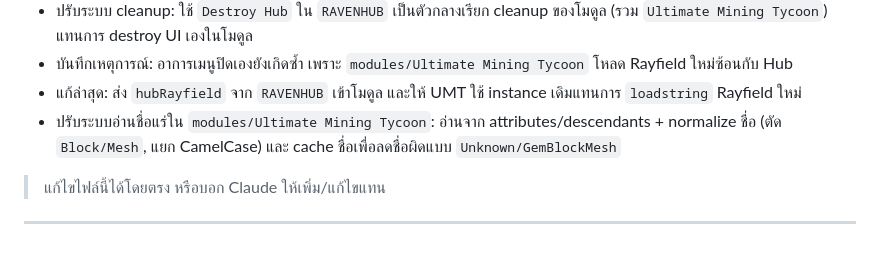
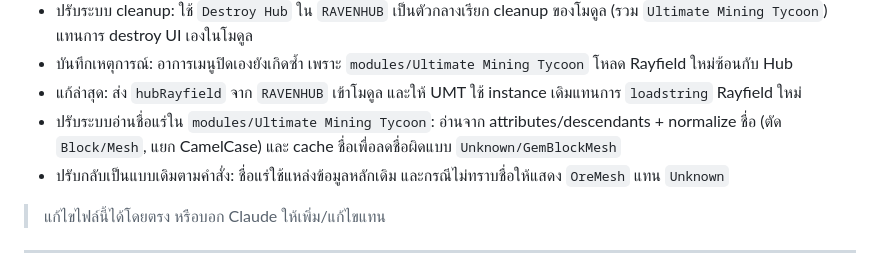
Before and after one commit to valrinx/Roblox--Library, a Markdown page: README.md, the part around the change. Rendered like a GitHub page.

```diff
--- a/README.md
+++ b/README.md
@@ -36,6 +36,7 @@
 - บันทึกเหตุการณ์: อาการเมนูปิดเองยังเกิดซ้ำ เพราะ `modules/Ultimate Mining Tycoon` โหลด Rayfield ใหม่ซ้อนกับ Hub
 - แก้ล่าสุด: ส่ง `hubRayfield` จาก `RAVENHUB` เข้าโมดูล และให้ UMT ใช้ instance เดิมแทนการ `loadstring` Rayfield ใหม่
 - ปรับระบบอ่านชื่อแร่ใน `modules/Ultimate Mining Tycoon`: อ่านจาก attributes/descendants + normalize ชื่อ (ตัด `Block/Mesh`, แยก CamelCase) และ cache ชื่อเพื่อลดชื่อผิดแบบ `Unknown/GemBlockMesh`
+- ปรับกลับเป็นแบบเดิมตามคำสั่ง: ชื่อแร่ใช้แหล่งข้อมูลหลักเดิม และกรณีไม่ทราบชื่อให้แสดง `OreMesh` แทน `Unknown`
 
 > แก้ไขไฟล์นี้ได้โดยตรง หรือบอก Claude ให้เพิ่ม/แก้ไขแทน
 
```
